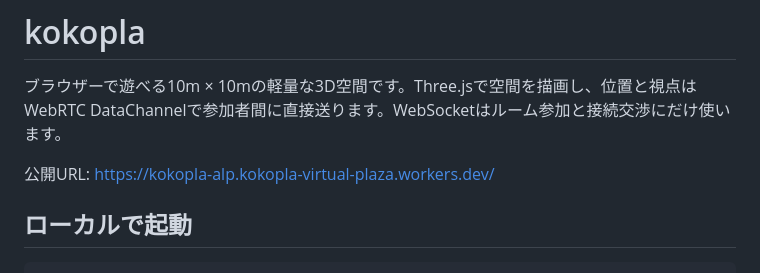
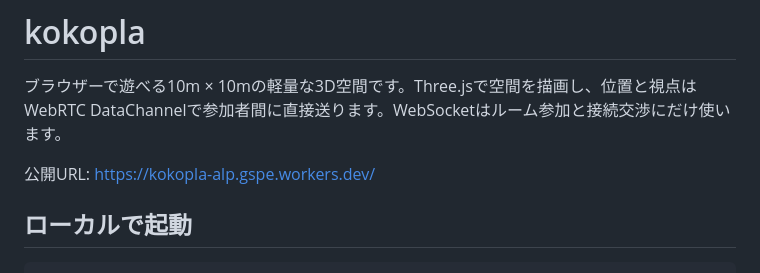
Before and after one commit to katteni-kaihatu/suda-pla, a Markdown page: README.md, the part around the change. Rendered like a GitHub page.

Commit message:
docs: update public Workers URL

```diff
--- a/README.md
+++ b/README.md
@@ -2,7 +2,7 @@
 
 ブラウザーで遊べる10m × 10mの軽量な3D空間です。Three.jsで空間を描画し、位置と視点はWebRTC DataChannelで参加者間に直接送ります。WebSocketはルーム参加と接続交渉にだけ使います。
 
-公開URL: https://kokopla-alp.kokopla-virtual-plaza.workers.dev/
+公開URL: https://kokopla-alp.gspe.workers.dev/
 
 ## ローカルで起動
 
```
